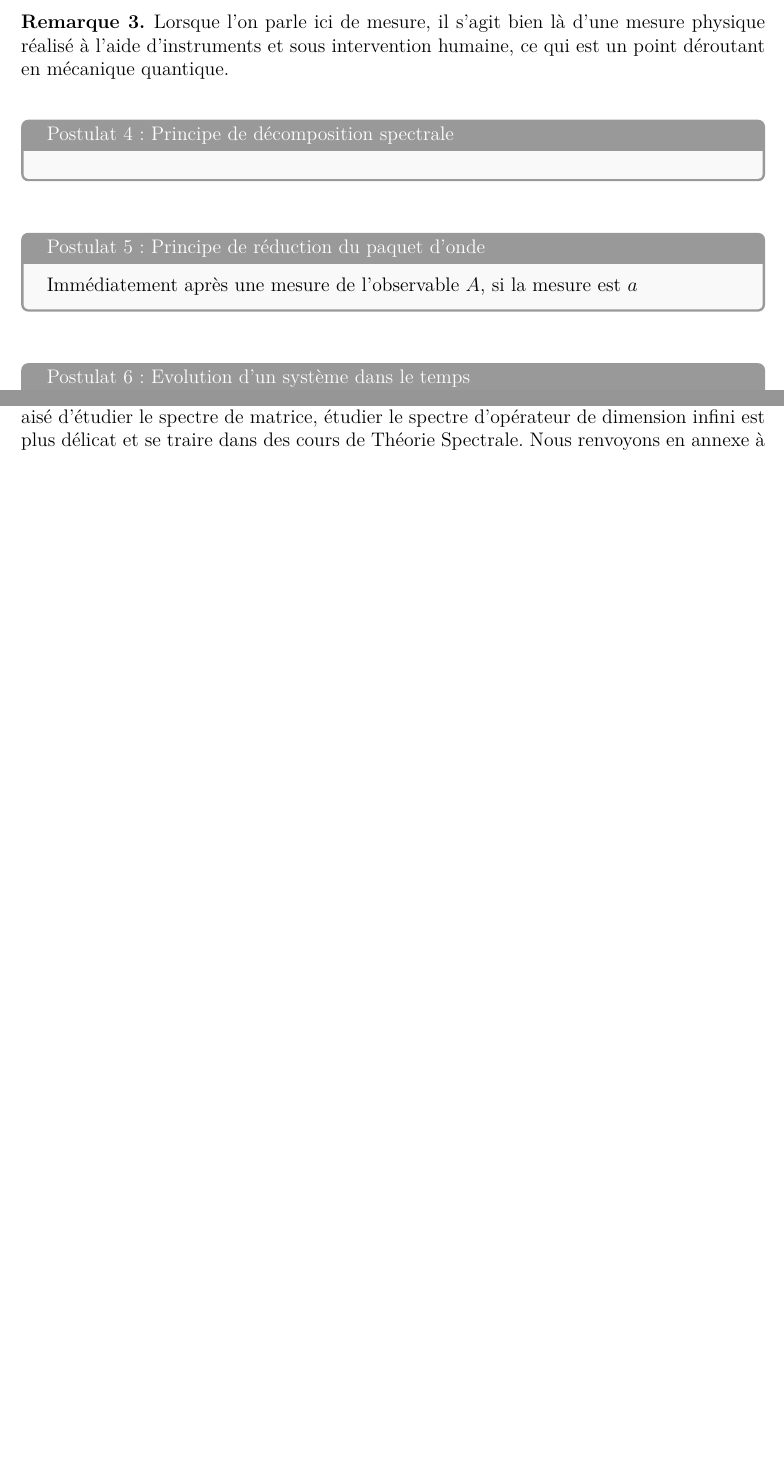
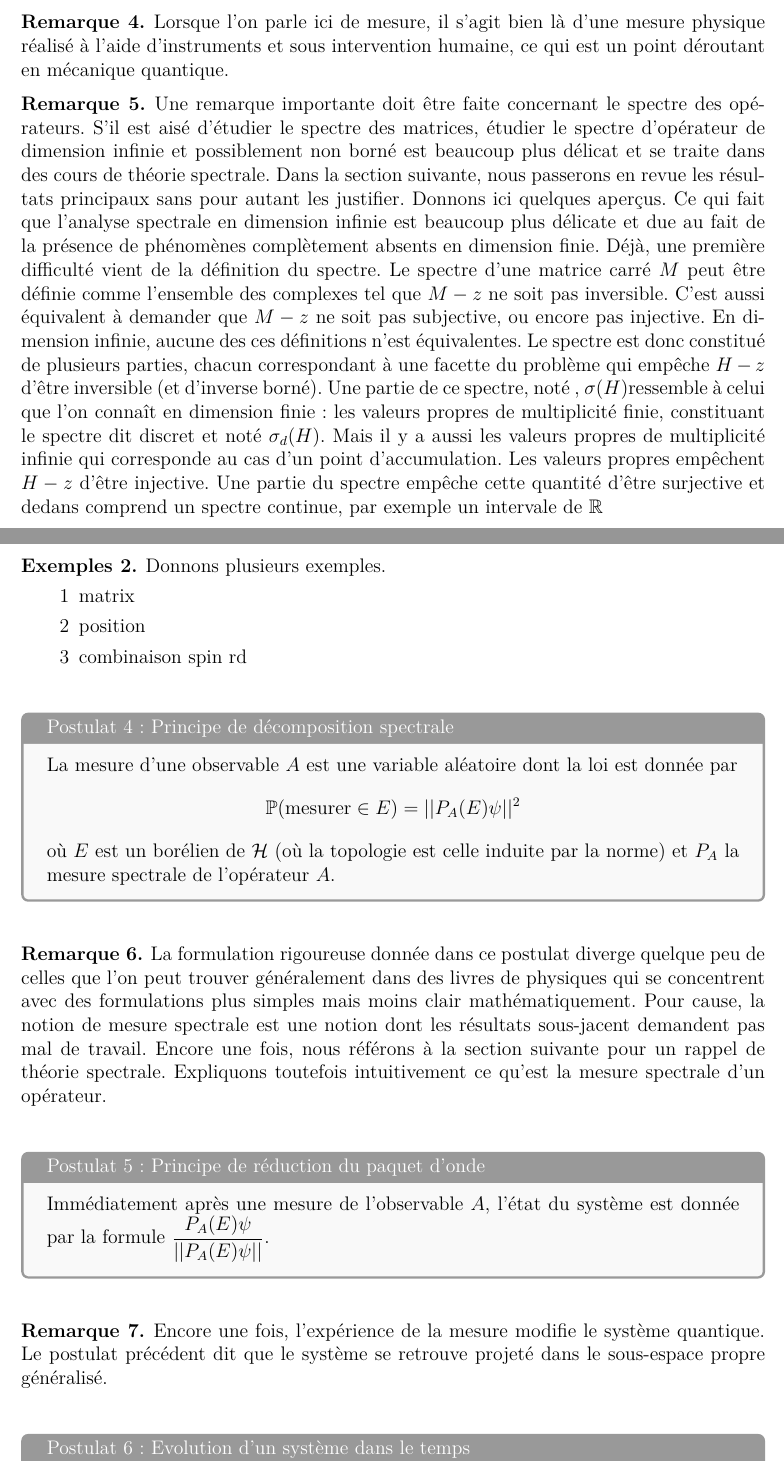
Before and after one commit to Theozeud/FermiGoldenRule, a LaTeX document (Review/Rapport.tex): two parts of pages 5 and 6 of 17, joined at a grey line, cut so that both start at the same text, the shorter picture padded with empty space. Compiled offline with pdfLaTeX.

Commit message:
update review

```diff
--- a/Review/Rapport.tex
+++ b/Review/Rapport.tex
@@ -190,22 +202,43 @@ Quelque soit l'état du système, la mesure d'une observable $A$ ne peut être q
     Lorsque l'on parle ici de mesure, il s'agit bien là d'une mesure physique réalisé à l'aide d'instruments et sous intervention humaine, ce qui est un point déroutant en mécanique quantique.
 \end{rem}
 
+\begin{rem}
+    Une remarque importante doit être faite concernant le spectre des opérateurs. S'il est aisé d'étudier le spectre des matrices, étudier le spectre d'opérateur de dimension infinie et possiblement non borné est beaucoup plus délicat et se traite dans des cours de théorie spectrale. Dans la section suivante, nous passerons en revue les résultats principaux sans pour autant les justifier. Donnons ici quelques aperçus. Ce qui fait que l'analyse spectrale en dimension infinie est beaucoup plus délicate et due au fait de la présence de phénomènes complètement absents en dimension finie. Déjà, une première difficulté vient de la définition du spectre. Le spectre d'une matrice carré $M$ peut être définie comme l'ensemble des complexes tel que $M-z$ ne soit pas inversible. C'est aussi équivalent à demander que $M-z$ ne soit pas subjective, ou encore pas injective. En dimension infinie, aucune des ces définitions n'est équivalentes. Le spectre est donc constitué de plusieurs parties, chacun correspondant à une facette du problème qui empêche $H-z$ d'être inversible (et d'inverse borné). Une partie de ce spectre, noté , $\sigma(H)$ressemble à celui que l'on connaît en dimension finie : les valeurs propres de multiplicité finie, constituant le spectre dit discret et noté $\sigma_d(H)$. Mais il y a aussi les valeurs propres de multiplicité infinie qui corresponde au cas d'un point d'accumulation. Les valeurs propres empêchent $H-z$ d'être injective. Une partie du spectre empêche cette quantité d'être surjective et dedans comprend un spectre continue, par exemple un intervale de $\R$
+\end{rem}
+
+\begin{exs}
+    Donnons plusieurs exemples.
+    \begin{enumerate}
+        \item[1] matrix
+        \item[2] position
+        \item[3] combinaison spin rd
+    \end{enumerate}
+\end{exs}
 
 \vspace{3mm}
 \begin{tcolorbox}[colback=gray!5!white,
                   colframe=gray!80!white,
                   title= Postulat 4 : Principe de décomposition spectrale ]
-
+La mesure d'une observable $A$ est une variable aléatoire dont la loi est donnée par $$\mathbb{P}(\text{mesurer} \in E) = ||P_A(E)\psi||^2$$
+où $E$ est un borélien de $\HH$ (où la topologie est celle induite par la norme) et $P_A$ la mesure spectrale de l'opérateur $A$.
 \end{tcolorbox}
 \vspace{3mm}
+
+\begin{rem}
+    La formulation rigoureuse donnée dans ce postulat diverge quelque peu de celles que l'on peut trouver généralement dans des livres de physiques qui se concentrent avec des formulations plus simples mais moins clair mathématiquement. Pour cause, la notion de mesure spectrale est une notion dont les résultats sous-jacent demandent pas mal de travail. Encore une fois, nous référons à la section suivante pour un rappel de théorie spectrale. Expliquons toutefois intuitivement ce qu'est la mesure spectrale d'un opérateur.
+\end{rem}
 
 \vspace{3mm}
 \begin{tcolorbox}[colback=gray!5!white,
                   colframe=gray!80!white,
                   title= Postulat 5 : Principe de réduction du paquet d’onde ]
-Immédiatement après une mesure de l'observable $A$, si la mesure est $a$
+Immédiatement après une mesure de l'observable $A$, l'état du système est donnée par la formule $\f{P_A(E)\psi}{||P_A(E)\psi||}$.
 \end{tcolorbox}
 \vspace{3mm}
+
+\begin{rem}
+    Encore une fois, l'expérience de la mesure modifie le système quantique. Le postulat précédent dit que le système se retrouve projeté dans le sous-espace propre généralisé.
+\end{rem}
 
 \vspace{3mm}
 \begin{tcolorbox}[colback=gray!5!white,
@@ -238,10 +271,7 @@ Qu'est ce que la règle d'or de Fermi ? A ce propos, Wikipédia [] dit efficacem
 
 Cette définition mérite un certains nombres d'explications que nous allons  prendre le temps de donner.
 
-\paragraph{Spectre continue}
-Comme nous l'avons rappelé, tout système quantique est régit par un opérateur linéaire, appelé Hamiltonien et noté $H$, auto-adjoint. Cet opérateur peut agir soit sur des espaces  de dimension fini, dans ce cas $H$ est simplement une matrice, ou des espaces de dimension infinies, à tire d'exemple citons le Laplacien agissant sur $H^2(\R^3)$. Les grandeurs qui peuvent être mesurées sur ce systèmes sont les valeurs propres de cet opérateur, le système se projetant alors sur le sous-espace propre associé. S'il est aisé d'étudier le spectre de matrice, étudier le spectre d'opérateur de dimension infini est plus délicat et se traire dans des cours de Théorie Spectrale. Nous renvoyons en annexe à quelques définitions et grands principes de la théorie spectrale et supposerons que le lecteur a connaissance des notions abordés dans l'annexe. Il est important de noter que la théorie spectrale en dimension infinie est certes plus général que celle de la dimension finie, mais implique nombre de résultats et de notions plus délicates qui sont complètement absents du monde fini-dimensionnel et qui ne peuvent donc pas être "intuité". Illustrons cela.
-- spectre opérateur compact, opérateurs continues -> cela vient du fait que différence injective <=> bijective <=> surhective
-L'hamiltonien $H$ possède la propriété d'être auto-adjoint. Il s'agit là d'une généralisation d'être symétrique pour des matrices réelles ou hermitiennes pour des matrices complexes. Il est possible de montrer qu'il est possible de daignoliser, dans un sens généraliser, tout opérateurs auto-adjoints, dont les valeurs propres sont alors réelles. Nous renvoyons encore ici à l'annexe pour plus de détails. Cette hypothèse qui vient des physiciens est assea naturel si l'on cherche à faire les postulats [] et [].
+
 
 \paragraph{Pertubation}
 Expliquons maintenant ce que l'on entend par perturbation en phsyique quantitique. Il arrive souvent que le système que l'on étudie est soumise à une "petite" perturbation, c'est à dire que notre hamiltonien de départ se retrouve remplacé par un nouvel hamitonien $H(\epsilon) := H_0 + \epsilon H_1$ où $H_1$ est aussi un opérateur autoadjoint représentant la perturbation et $\epsilon$ un réel positif qui a vocation a être petit.  Par exemple, cela peut modéliser []. En présence de tels perturbations, les valeurs propres initiales peuvent se retouver pertuber, et la connaissance des valeurs propres étant fondamentales en phsyiqye quantique, des physiciens ont développé des théories pour calculer, étudier, caractérisé les valeurs propres perturbées et qui ont été reprises rigoureusement par des mathématiciens comme la théorie de Kato qui stipule de nombreux résultats selon la régularité des domaines des opérateurs $H_0$ et $H_1$.
```
Also changed, not shown: Review/Fermi_Golden_Rule.pdf, Review/Rapport.tex (21 more changed lines).
